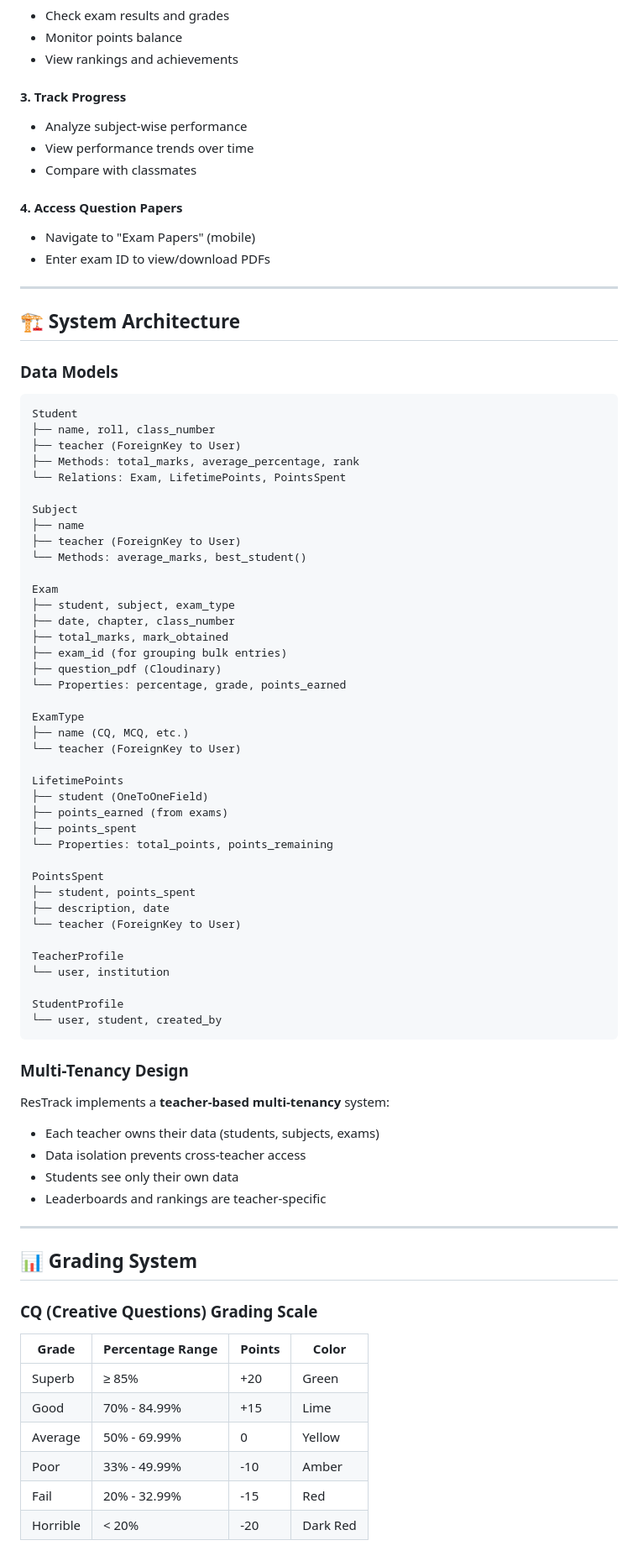
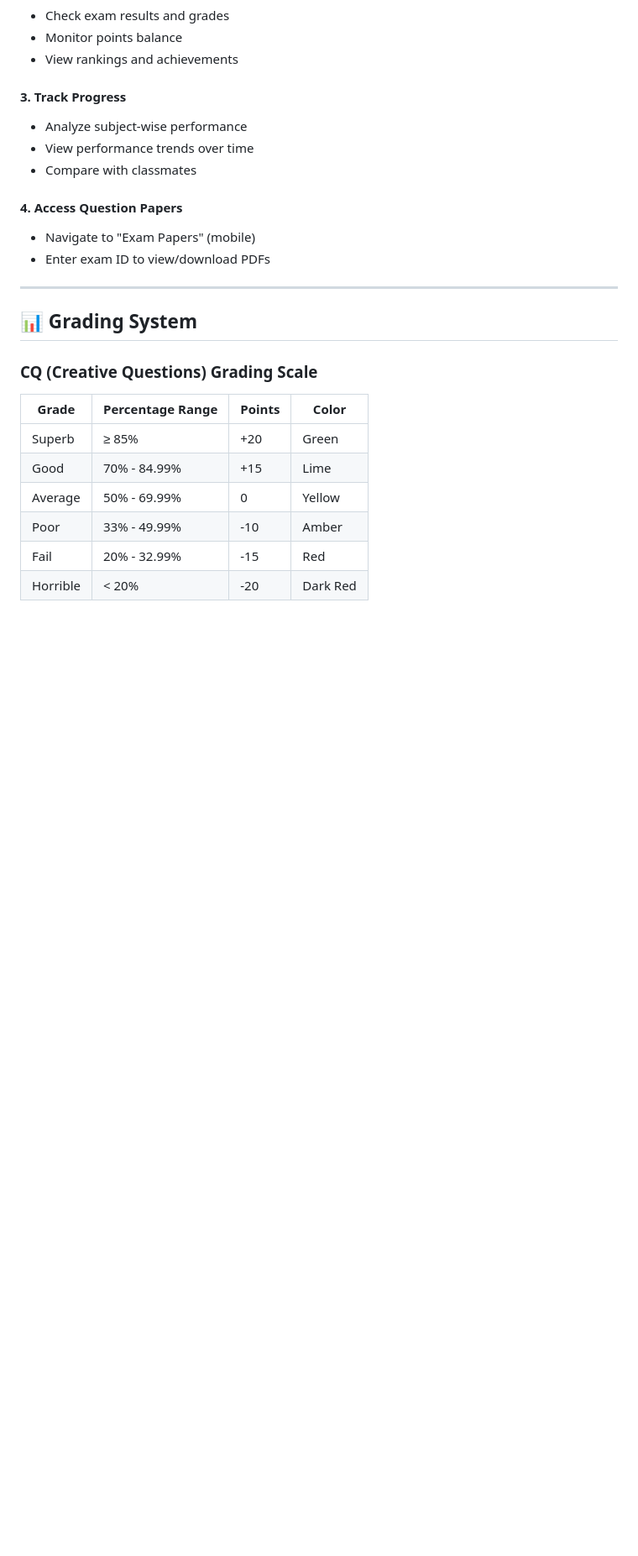
Before and after one commit to ehtesam75/ResTrack, a Markdown page: README.md, the part around one of its changes. Shown at 84% size. GitHub-like rendering; blank space fills up the shorter version.

````diff
--- a/README.md
+++ b/README.md
@@ -282,63 +159,6 @@ DEFAULT_FILE_STORAGE = 'cloudinary_storage.storage.MediaCloudinaryStorage'
 #### 4. **Access Question Papers**
    - Navigate to "Exam Papers" (mobile)
    - Enter exam ID to view/download PDFs
-
----
-
-## 🏗️ System Architecture
-
-### Data Models
-
-```
-Student
-├── name, roll, class_number
-├── teacher (ForeignKey to User)
-├── Methods: total_marks, average_percentage, rank
-└── Relations: Exam, LifetimePoints, PointsSpent
-
-Subject
-├── name
-├── teacher (ForeignKey to User)
-└── Methods: average_marks, best_student()
-
-Exam
-├── student, subject, exam_type
-├── date, chapter, class_number
-├── total_marks, mark_obtained
-├── exam_id (for grouping bulk entries)
-├── question_pdf (Cloudinary)
-└── Properties: percentage, grade, points_earned
-
-ExamType
-├── name (CQ, MCQ, etc.)
-└── teacher (ForeignKey to User)
-
-LifetimePoints
-├── student (OneToOneField)
-├── points_earned (from exams)
-├── points_spent
-└── Properties: total_points, points_remaining
-
-PointsSpent
-├── student, points_spent
-├── description, date
-└── teacher (ForeignKey to User)
-
-TeacherProfile
-└── user, institution
-
-StudentProfile
-└── user, student, created_by
-```
-
-### Multi-Tenancy Design
-
-ResTrack implements a **teacher-based multi-tenancy** system:
-
-- Each teacher owns their data (students, subjects, exams)
-- Data isolation prevents cross-teacher access
-- Students see only their own data
-- Leaderboards and rankings are teacher-specific
 
 ---
 
````
Also changed, not shown: other parts of README.md (+0 -191 lines).
